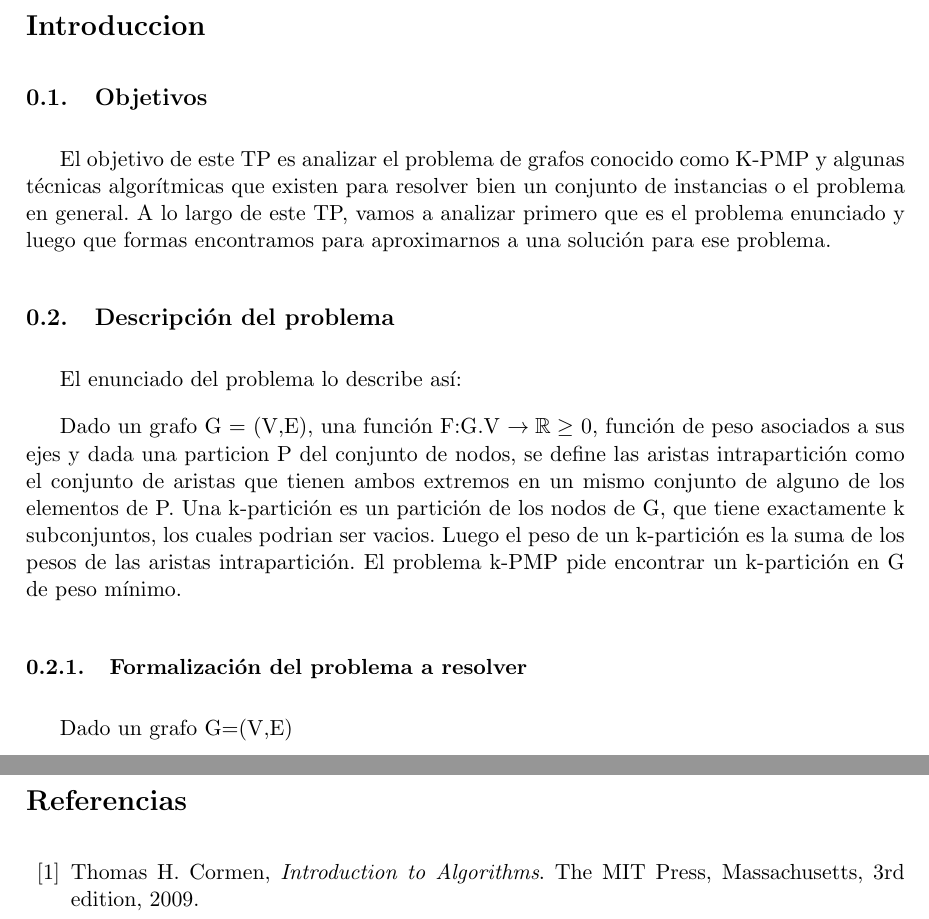
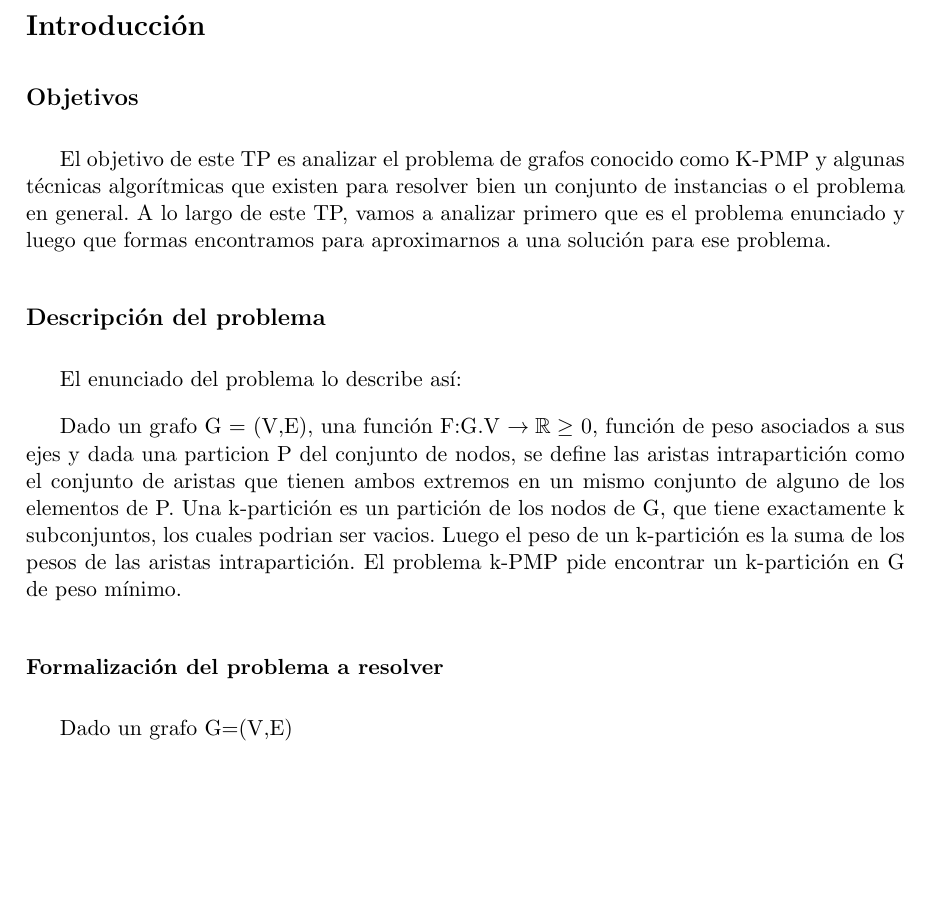
Before and after one commit to fgasperij/algo3-tp3, a LaTeX document (informe/main.tex, which reads informe/introduccion.tex): two parts of pages 4 and 40 of 40 before the commit and part of page 4 of 39 after it, the two joined at a grey line, cut at the place of the change, the shorter picture padded with empty space. Compiled offline with pdfLaTeX.

Commit message:
Informe: pequeños retoques a los títulos y al índice

```diff
--- a/informe/introduccion.tex
+++ b/informe/introduccion.tex
@@ -1,12 +1,12 @@
 \addcontentsline{toc}{section}{Introducción}
-\section*{Introduccion}
+\section*{Introducción}
 
-\subsection{Objetivos}
+\subsection*{Objetivos}
 
 El objetivo de este TP es analizar el problema de grafos conocido como K-PMP y algunas t\'ecnicas algor\'itmicas que existen para resolver bien un conjunto de instancias o el problema en general.
 A lo largo de este TP, vamos a analizar primero que es el problema enunciado y luego que formas encontramos para aproximarnos a una soluci\'on para ese problema.
 
-\subsection{Descripci\'on del problema}
+\subsection*{Descripci\'on del problema}
 
 El enunciado del problema lo describe as\'i:
 
@@ -14,7 +14,7 @@ Dado un grafo G = (V,E), una funci\'on F:G.V $\rightarrow \mathbb{R} \geq$ 0, fu
 Una k-partici\'on es un partici\'on de los nodos de G, que tiene exactamente k subconjuntos, los cuales podrian ser vacios. Luego el peso de un k-partici\'on es la suma de los pesos de las aristas intrapartici\'on.
 El problema k-PMP pide encontrar un k-partici\'on en G de peso m\'inimo.
 
-\subsubsection{Formalizaci\'on del problema a resolver}
+\subsubsection*{Formalizaci\'on del problema a resolver}
 
 
 Dado un grafo G=(V,E)
--- a/informe/main.tex
+++ b/informe/main.tex
@@ -136,16 +136,16 @@
 \newpage
 % Bibliografía
 %\addcontentsline{toc}{section}{Referencias}
-\begin{thebibliography}{11}
-
-\bibitem{cormen}
-  Thomas H. Cormen,
-  \emph{Introduction to Algorithms}.
-  The MIT Press, Massachusetts,
-  3rd edition,
-  2009.
-
-\end{thebibliography}
+%\begin{thebibliography}{11}
+%
+%\bibitem{cormen}
+  %Thomas H. Cormen,
+  %\emph{Introduction to Algorithms}.
+  %The MIT Press, Massachusetts,
+  %3rd edition,
+  %2009.
+%
+%\end{thebibliography}
 %\bibliographystyle{plain}
 %\bibliography{referencias}
 
```
Also changed, not shown: informe/ejercicio_1.tex (+1 -1 lines), informe/ejercicio_2.tex (+1 -1 lines), informe/ejercicio_3.tex (+1 -1 lines), informe/ejercicio_4.tex (+1 -1 lines), informe/ejercicio_5.tex (+1 -1 lines), informe/ejercicio_6.tex (+1 -1 lines).
